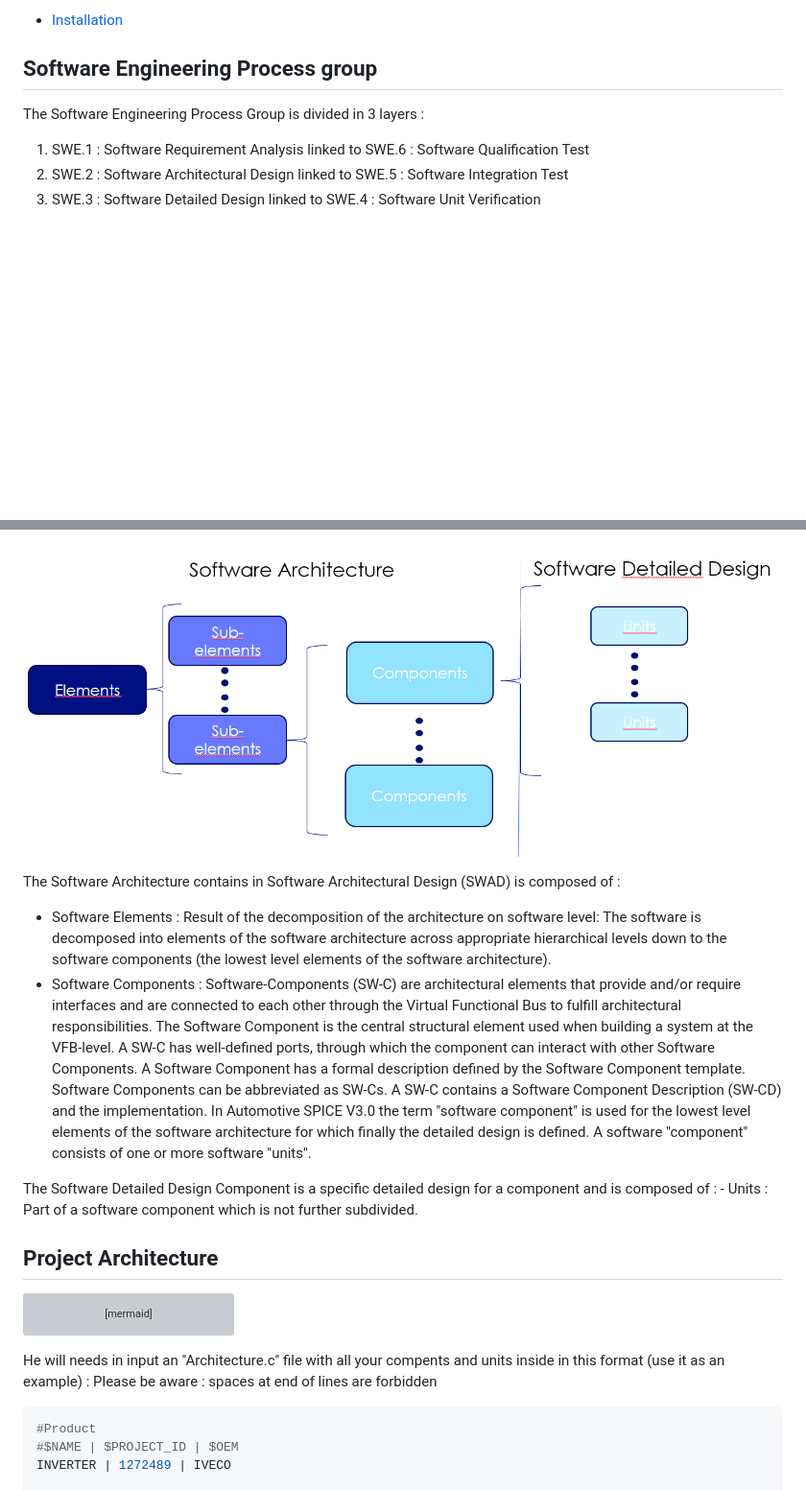
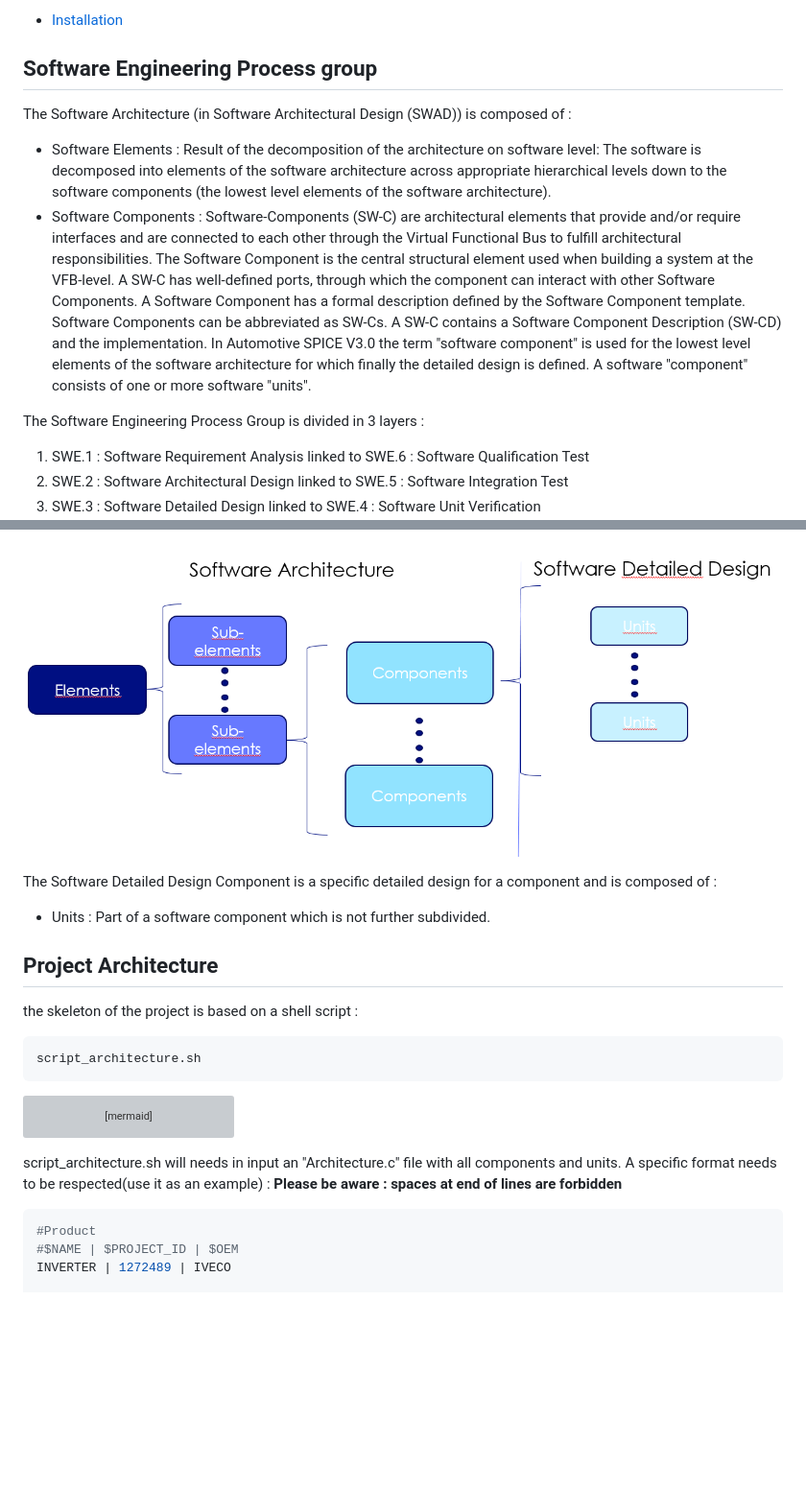
Before and after one commit to cutkiller09/PlasticOmnium, a Markdown page: README.md, 2 parts joined by grey strips. Shown at 96% size. GitHub-like rendering; blank space fills up the shorter version; grey boxes are pictures that could not be loaded.

````diff
--- a/README.md
+++ b/README.md
@@ -13,6 +13,10 @@ README is divided in paragraph :
 
 ## Software Engineering Process group
 
+The Software Architecture (in Software Architectural Design (SWAD)) is composed of :
+   - Software Elements : Result of the decomposition of the architecture on software level: The software is decomposed into elements of the software architecture across appropriate hierarchical levels down to the software components (the lowest level elements of the software architecture).
+   - Software Components : Software-Components (SW-C) are architectural elements that provide and/or require interfaces and are connected to each other through the Virtual Functional Bus to fulfill architectural responsibilities. The Software Component is the central structural element used when building a system at the VFB-level. A SW-C has well-defined ports, through which the component can interact with other Software Components. A Software Component has a formal description defined by the Software Component template. Software Components can be abbreviated as SW-Cs. A SW-C contains a Software Component Description (SW-CD) and the implementation. In Automotive SPICE V3.0 the term "software component" is used for the lowest level elements of the software architecture for which finally the detailed design is defined. A software "component" consists of one or more software "units".
+
 The Software Engineering Process Group is divided in 3 layers :
    1. SWE.1 : Software Requirement Analysis linked to SWE.6 : Software Qualification Test
    2. SWE.2 : Software Architectural Design linked to SWE.5 : Software Integration Test
@@ -21,16 +25,20 @@ The Software Engineering Process Group is divided in 3 layers :
 
 ![SWE](images/SWE.PNG)
 
-The Software Architecture contains in Software Architectural Design (SWAD) is composed of :
-   - Software Elements : Result of the decomposition of the architecture on software level: The software is decomposed into elements of the software architecture across appropriate hierarchical levels down to the software components (the lowest level elements of the software architecture).
-   - Software Components : Software-Components (SW-C) are architectural elements that provide and/or require interfaces and are connected to each other through the Virtual Functional Bus to fulfill architectural responsibilities. The Software Component is the central structural element used when building a system at the VFB-level. A SW-C has well-defined ports, through which the component can interact with other Software Components. A Software Component has a formal description defined by the Software Component template. Software Components can be abbreviated as SW-Cs. A SW-C contains a Software Component Description (SW-CD) and the implementation. In Automotive SPICE V3.0 the term "software component" is used for the lowest level elements of the software architecture for which finally the detailed design is defined. A software "component" consists of one or more software "units".
+
 
 The Software Detailed Design Component is a specific detailed design for a component and is composed of :
-    - Units : Part of a software component which is not further subdivided.
+- Units : Part of a software component which is not further subdivided.
 
 
 
 ## Project Architecture
+
+the skeleton of the project is based on a shell script :
+```bash
+script_architecture.sh
+```
+
 
 ```mermaid
 flowchart LR
@@ -71,8 +79,9 @@ subgraph "Output automatically generated"
     style A fill:#b5e61d,stroke:#11,stroke-width:4px
 ```
 
-He will needs in input an "Architecture.c" file with all your compents and units inside in this format (use it as an example) :
-Please be aware : spaces at end of lines are forbidden
+script_architecture.sh will needs in input an "Architecture.c" file with all  components and units.
+A specific format needs to be respected(use it as an example) :
+**Please be aware : spaces at end of lines are forbidden**
 
 ```bash
 #Product
````
